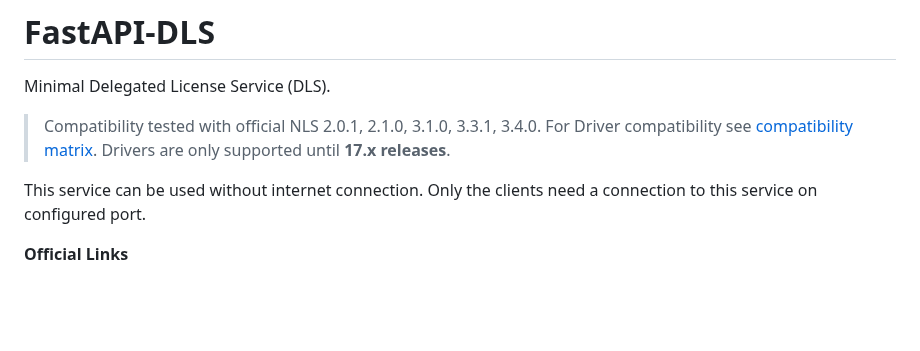
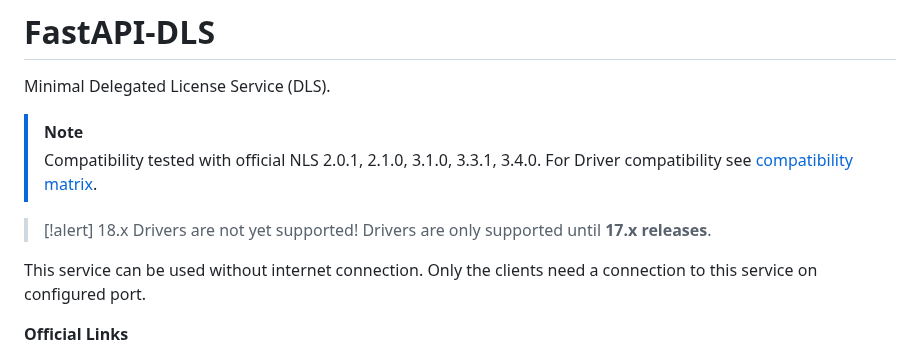
Before and after one commit to GreenDamTan/fastapi-dls_mirror, a Markdown page: README.md, the part around one of its changes. Drawn GitHub-style; blank space fills up the shorter version.

Commit message:
code styling

```diff
--- a/README.md
+++ b/README.md
@@ -2,9 +2,12 @@
 
 Minimal Delegated License Service (DLS).
 
+> [!note]
 > Compatibility tested with official NLS 2.0.1, 2.1.0, 3.1.0, 3.3.1, 3.4.0. For Driver compatibility
 see [compatibility matrix](#vgpu-software-compatibility-matrix).
-Drivers are only supported until **17.x releases**.
+
+> [!alert] 18.x Drivers are not yet supported!
+> Drivers are only supported until **17.x releases**.
 
 This service can be used without internet connection.
 Only the clients need a connection to this service on configured port.
```
Also changed, not shown: other parts of README.md (+1 -1 lines).
